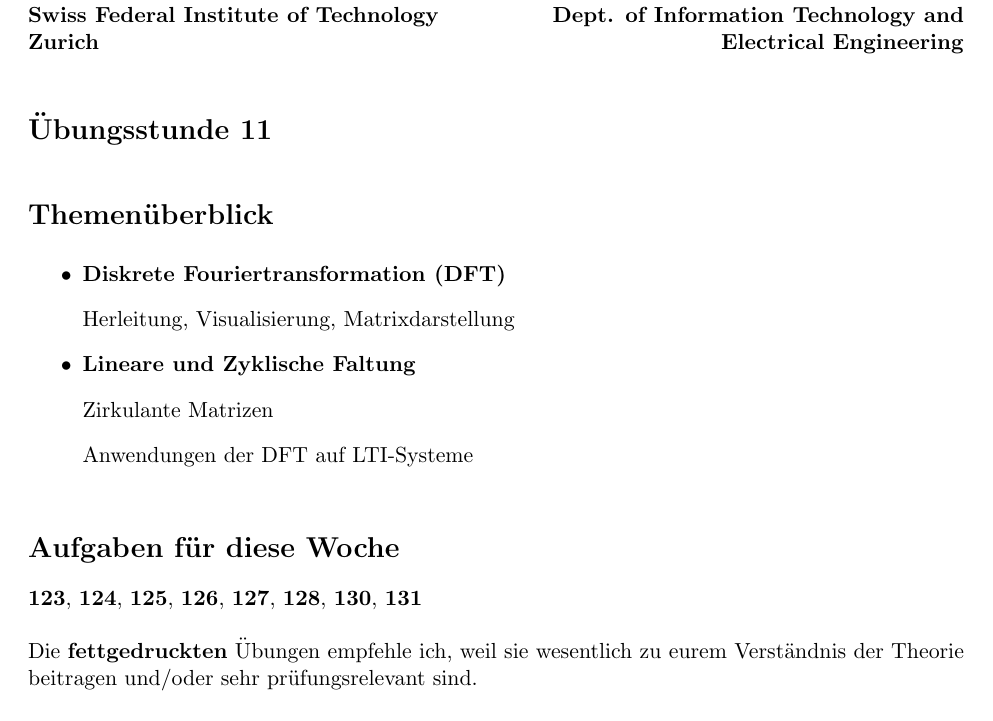
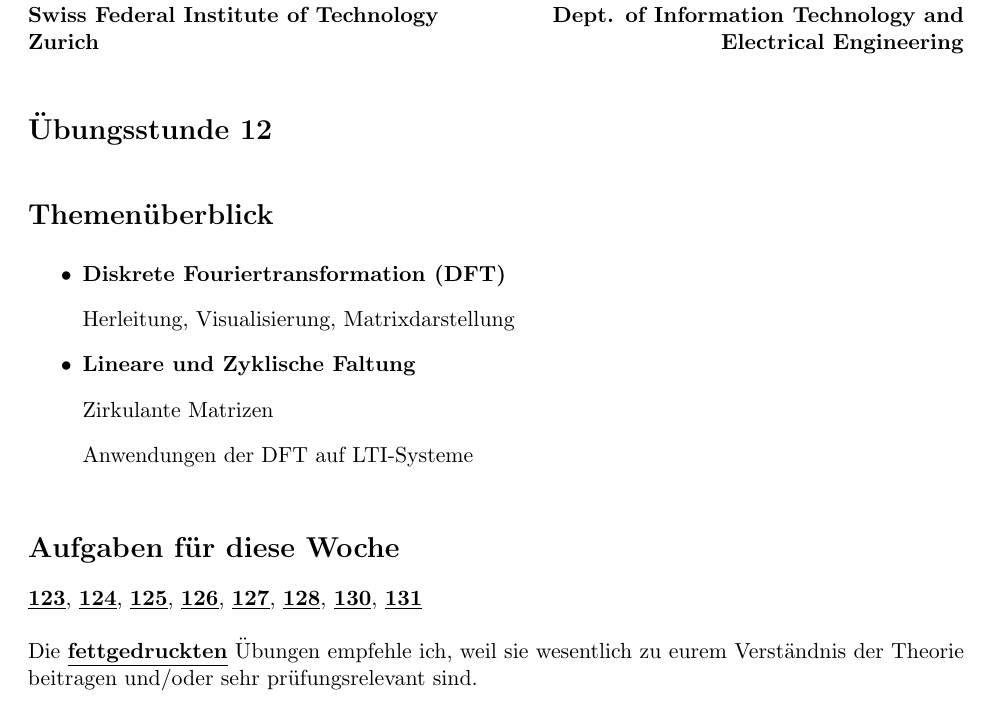
Before and after one commit to matteodietz/SST1_LaTeX_Codes_HS25, a LaTeX document (handout_11/MainText.tex): part of page 1 of 11, cut so that both start at the same text. Compiled offline with pdfLaTeX.

Commit message:
minor changes

```diff
--- a/handout_11/MainText.tex
+++ b/handout_11/MainText.tex
@@ -64,7 +64,7 @@
 }
 
 % set up footer
-\fancyfoot[L]{mdietz, ÜS 11}
+\fancyfoot[L]{mdietz, ÜS 12}
 \fancyfoot[C]{\thepage}
 \fancyfoot[R]{\monthyeardate\today}
 
@@ -125,7 +125,7 @@
 \setlength{\parskip}{\baselineskip}  % add skip between paragraphs
 
 \vspace*{-5px}
-\section*{Übungsstunde 11}
+\section*{Übungsstunde 12}
 
 \section*{Themenüberblick}
 \begin{itemize}
@@ -139,10 +139,10 @@
 \section*{Aufgaben für diese Woche}
 \vspace{-0.5cm}
 
-\textbf{123}, \textbf{124}, \textbf{125}, \textbf{126}, \textbf{127}, \textbf{128}, \textbf{130}, \textbf{131}\\
+\underline{\textbf{123}}, \underline{\textbf{124}}, \underline{\textbf{125}}, \underline{\textbf{126}}, \underline{\textbf{127}}, \underline{\textbf{128}}, \underline{\textbf{130}}, \underline{\textbf{131}}\\
 \vspace{-0.5cm}
 
-Die \textbf{fettgedruckten} Übungen empfehle ich, weil sie wesentlich zu eurem Verständnis der Theorie beitragen und/oder sehr prüfungsrelevant sind.
+Die \underline{\textbf{fettgedruckten}} Übungen empfehle ich, weil sie wesentlich zu eurem Verständnis der Theorie beitragen und/oder sehr prüfungsrelevant sind.
 
 Die DFT ist \textcolor{myred}{sehr wichtig}! Es kommt immer eine ganze Aufgabe dazu an der Prüfung. (25 / 100P)
 
```
Also changed, not shown: handout_11/MainText.pdf.
